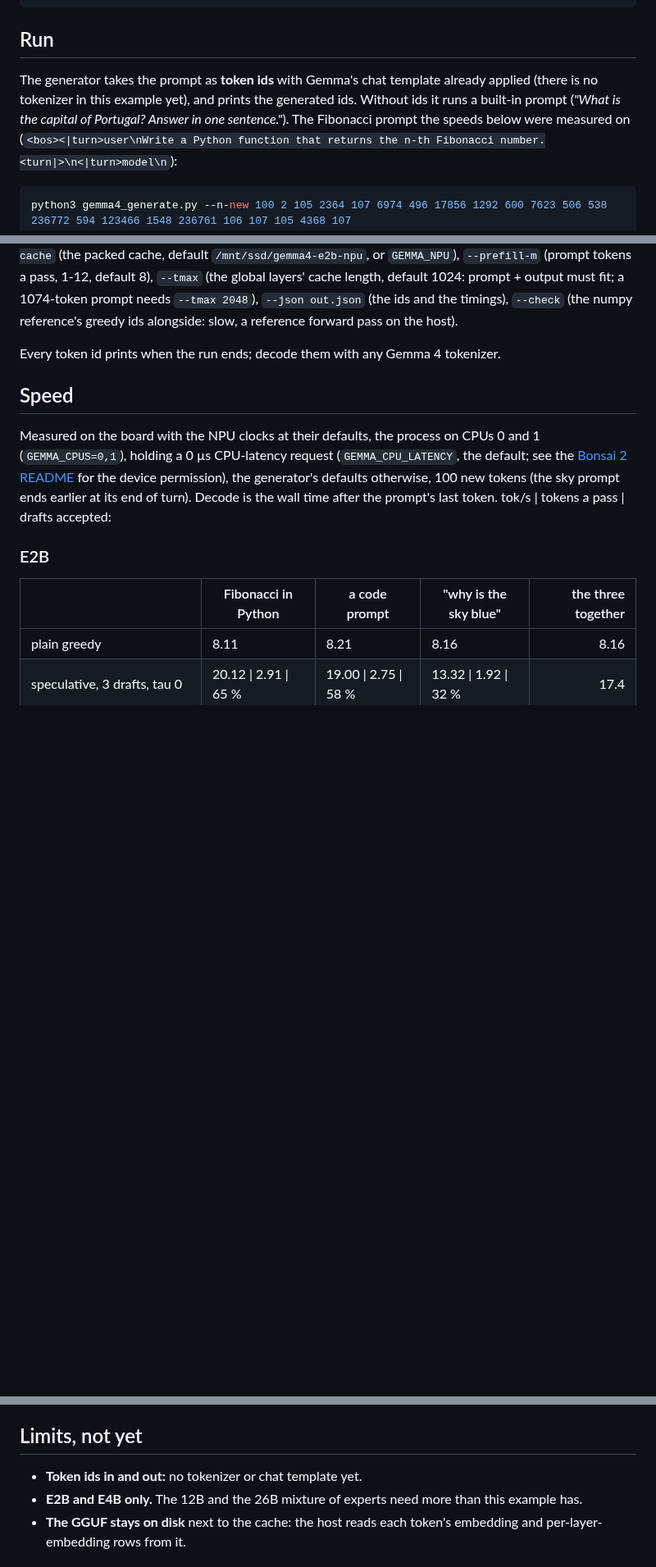
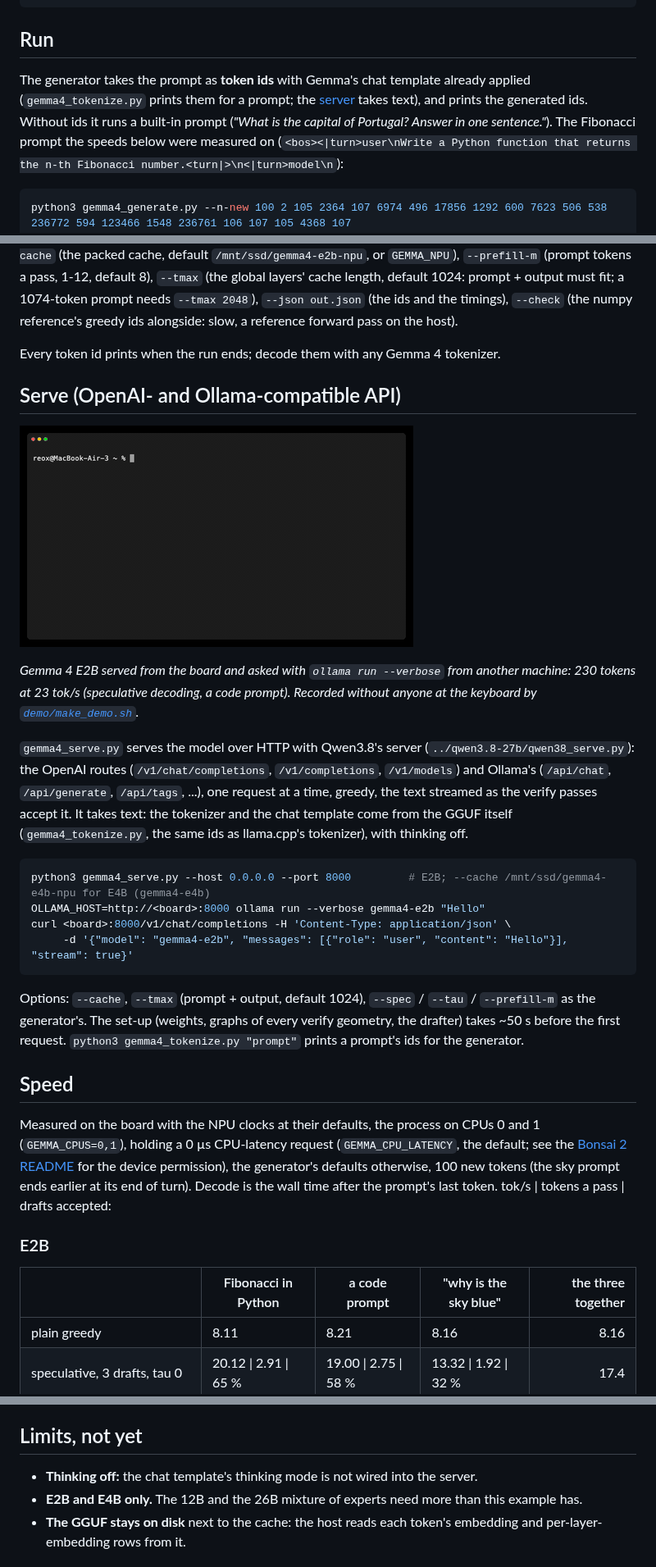
Before and after one commit to Reonarudo/tinygrad-npu-examples, a Markdown page: gemma4/README.md, 3 parts joined by grey strips. Shown at 82% size. GitHub-like rendering; pictures changed too: gemma4/serve-demo.gif (added); blank space fills up the shorter version.

````diff
--- a/gemma4/README.md
+++ b/gemma4/README.md
@@ -97,9 +97,9 @@ python3 gemma4_mtp.py --mtp $GEMMA_DIR/mtp-gemma-4-E4B-it-Q8_0.gguf --out /mnt/s
 
 ## Run
 
-The generator takes the prompt as **token ids** with Gemma's chat template already applied (there is no tokenizer in this
-example yet), and prints the generated ids. Without ids it runs a built-in prompt (*"What is the capital of Portugal? Answer in
-one sentence."*). The Fibonacci prompt the speeds below were measured on
+The generator takes the prompt as **token ids** with Gemma's chat template already applied (`gemma4_tokenize.py` prints them for a
+prompt; the [server](#serve-openai--and-ollama-compatible-api) takes text), and prints the generated ids. Without ids it runs a built-in prompt (*"What is the capital of
+Portugal? Answer in one sentence."*). The Fibonacci prompt the speeds below were measured on
 (`<bos><|turn>user\nWrite a Python function that returns the n-th Fibonacci number.<turn|>\n<|turn>model\n`):
 
 ```sh
@@ -116,6 +116,29 @@ must fit; a 1074-token prompt needs `--tmax 2048`), `--json out.json` (the ids a
 greedy ids alongside: slow, a reference forward pass on the host).
 
 Every token id prints when the run ends; decode them with any Gemma 4 tokenizer.
+
+## Serve (OpenAI- and Ollama-compatible API)
+
+![Gemma 4 E2B served from the board, asked through the Ollama CLI](serve-demo.gif)
+
+*Gemma 4 E2B served from the board and asked with `ollama run --verbose` from another machine: 230 tokens at 23 tok/s
+(speculative decoding, a code prompt). Recorded without anyone at the keyboard by [`demo/make_demo.sh`](demo/make_demo.sh).*
+
+`gemma4_serve.py` serves the model over HTTP with Qwen3.8's server (`../qwen3.8-27b/qwen38_serve.py`): the OpenAI routes
+(`/v1/chat/completions`, `/v1/completions`, `/v1/models`) and Ollama's (`/api/chat`, `/api/generate`, `/api/tags`, ...), one
+request at a time, greedy, the text streamed as the verify passes accept it. It takes text: the tokenizer and the chat template
+come from the GGUF itself (`gemma4_tokenize.py`, the same ids as llama.cpp's tokenizer), with thinking off.
+
+```sh
+python3 gemma4_serve.py --host 0.0.0.0 --port 8000         # E2B; --cache /mnt/ssd/gemma4-e4b-npu for E4B (gemma4-e4b)
+OLLAMA_HOST=http://<board>:8000 ollama run --verbose gemma4-e2b "Hello"
+curl <board>:8000/v1/chat/completions -H 'Content-Type: application/json' \
+     -d '{"model": "gemma4-e2b", "messages": [{"role": "user", "content": "Hello"}], "stream": true}'
+```
+
+Options: `--cache`, `--tmax` (prompt + output, default 1024), `--spec` / `--tau` / `--prefill-m` as the generator's. The set-up
+(weights, graphs of every verify geometry, the drafter) takes ~50 s before the first request. `python3 gemma4_tokenize.py
+"prompt"` prints a prompt's ids for the generator.
 
 ## Speed
 
@@ -233,7 +256,7 @@ residual adds) ~8 ms; the launches inside the jobs ~4 ms; the host and the 9 job
 
 ## Limits, not yet
 
-- **Token ids in and out:** no tokenizer or chat template yet.
+- **Thinking off:** the chat template's thinking mode is not wired into the server.
 - **E2B and E4B only.** The 12B and the 26B mixture of experts need more than this example has.
 - **The GGUF stays on disk** next to the cache: the host reads each token's embedding and per-layer-embedding rows from it.
 
````
Also changed, not shown: other parts of gemma4/README.md (+3 -0 lines), README.md (+4 -0 lines), 6 other files.
